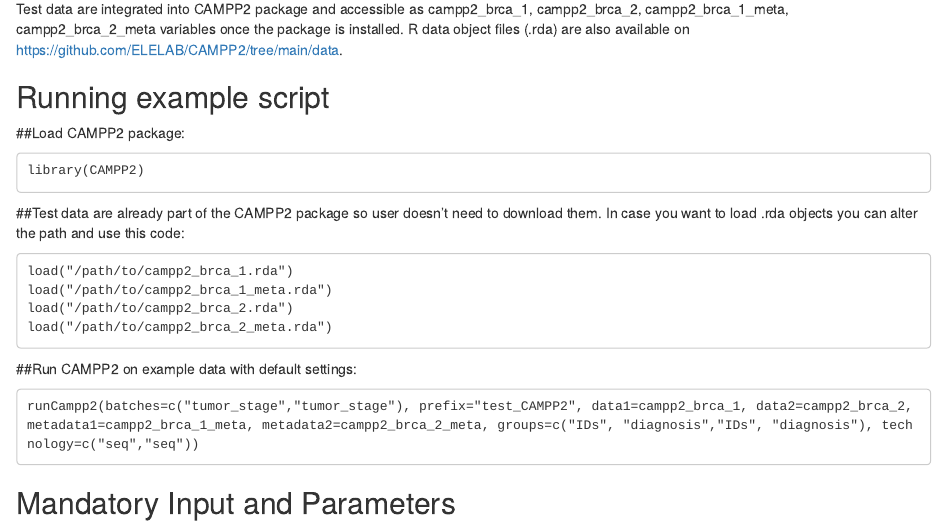
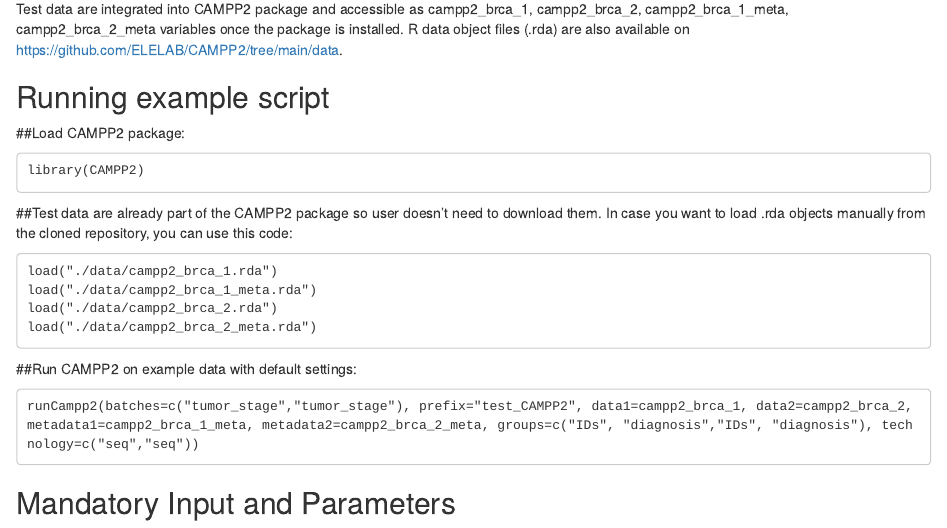
Before and after one commit to nikolatom/CAMPP2_former_repository, an R Markdown document (vignette_campp2.Rmd): the page in a window 1100 px wide, from 1560 px down. Rendered offline with R 4.5, knitr and Pandoc, with nearby package versions; drawn as R Markdown's standard HTML page in place of the format the file asks for.

Commit message:
minor changes in documentation of example data
Former-commit-id: 934cb4f4a89be5d5e2d23b9d7b9bca2c0fb53ef7 [formerly d8ff7e88de465109dc7f31d51f9d538bf71b66e3]
Former-commit-id: 1975f1d9f049342a9e80212664aad7f2529ffa4d
Former-commit-id: 1ffff41cbc7b7617218ac4c9aa725347c6adeee1
Former-commit-id: 3fdbe73a6e530d1a1ed24f477c8cf3598245aeb7

````diff
--- a/vignette_campp2.Rmd
+++ b/vignette_campp2.Rmd
@@ -116,12 +116,12 @@ Test data are integrated into CAMPP2 package and accessible as campp2_brca_1, ca
 ```
 library(CAMPP2)
 ```
-##Test data are already part of the CAMPP2 package so user doesn't need to download them. In case you want to load .rda objects you can alter the path and use this code:
+##Test data are already part of the CAMPP2 package so user doesn't need to download them. In case you want to load .rda objects manually from the cloned repository, you can use this code:
 ```
-load("/path/to/campp2_brca_1.rda")
-load("/path/to/campp2_brca_1_meta.rda")
-load("/path/to/campp2_brca_2.rda")
-load("/path/to/campp2_brca_2_meta.rda")
+load("./data/campp2_brca_1.rda")
+load("./data/campp2_brca_1_meta.rda")
+load("./data/campp2_brca_2.rda")
+load("./data/campp2_brca_2_meta.rda")
 ```
 
 ##Run CAMPP2 on example data with default settings:
````
Also changed, not shown: README.md, 1 other file.
